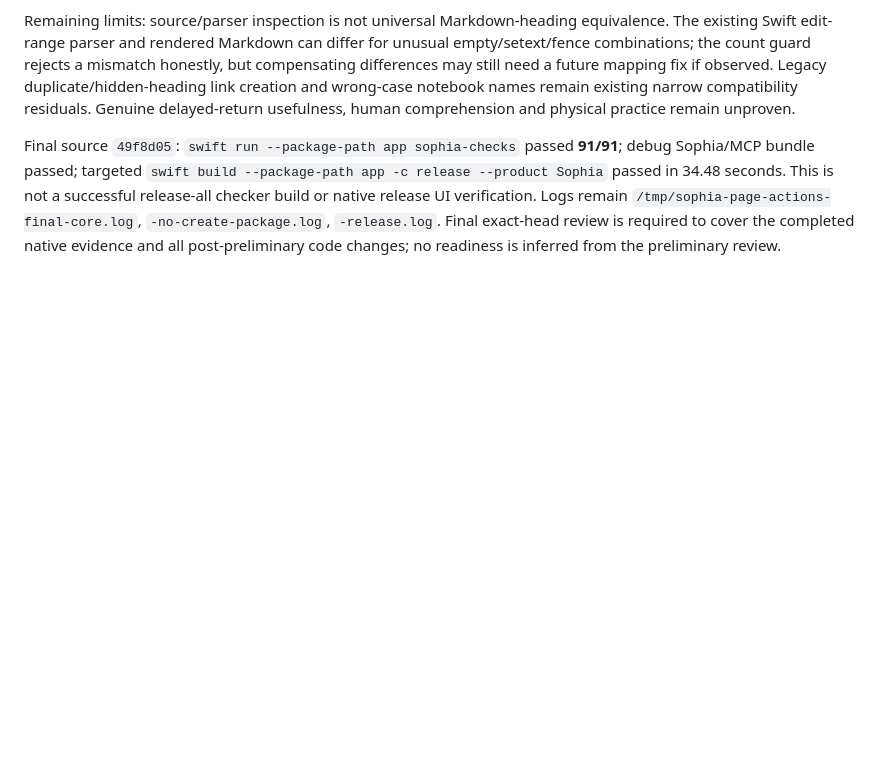
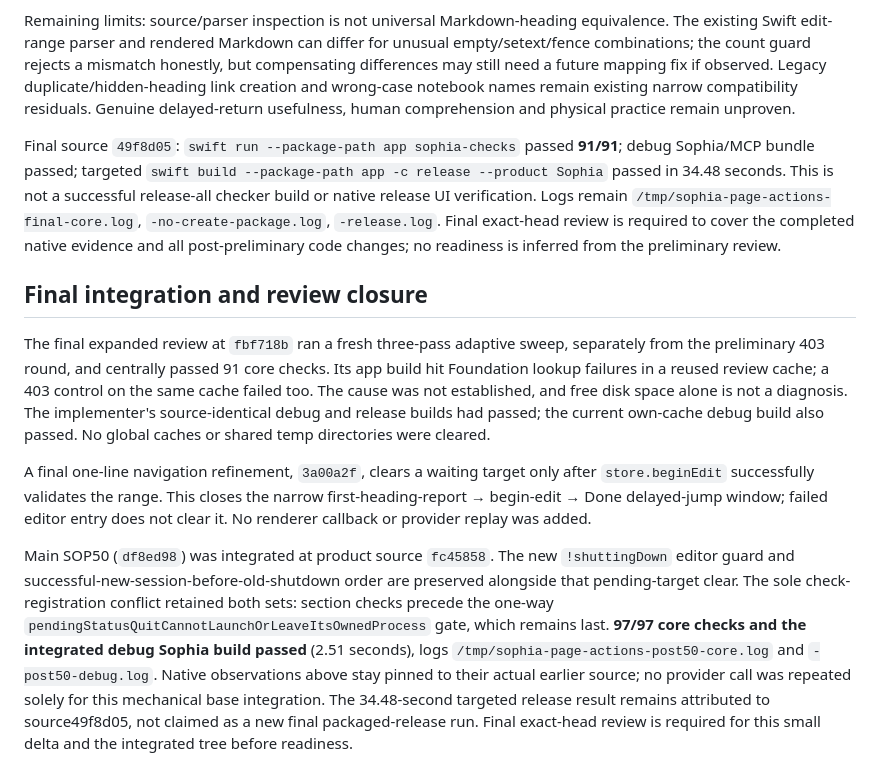
Before and after one commit to JustinCranshaw/sophia, a Markdown page: research/2026-10-25-page-actions/README.md, the part around the change. GitHub-like rendering; blank space fills up the shorter version.

Commit message:
Record final lifecycle integration and navigation closure checks

```diff
--- a/research/2026-10-25-page-actions/README.md
+++ b/research/2026-10-25-page-actions/README.md
@@ -32,3 +32,11 @@ Before deliberate external fixture edits, current pages, previous versions and l
 Remaining limits: source/parser inspection is not universal Markdown-heading equivalence. The existing Swift edit-range parser and rendered Markdown can differ for unusual empty/setext/fence combinations; the count guard rejects a mismatch honestly, but compensating differences may still need a future mapping fix if observed. Legacy duplicate/hidden-heading link creation and wrong-case notebook names remain existing narrow compatibility residuals. Genuine delayed-return usefulness, human comprehension and physical practice remain unproven.
 
 Final source `49f8d05`: `swift run --package-path app sophia-checks` passed **91/91**; debug Sophia/MCP bundle passed; targeted `swift build --package-path app -c release --product Sophia` passed in 34.48 seconds. This is not a successful release-all checker build or native release UI verification. Logs remain `/tmp/sophia-page-actions-final-core.log`, `-no-create-package.log`, `-release.log`. Final exact-head review is required to cover the completed native evidence and all post-preliminary code changes; no readiness is inferred from the preliminary review.
+
+## Final integration and review closure
+
+The final expanded review at `fbf718b` ran a fresh three-pass adaptive sweep, separately from the preliminary 403 round, and centrally passed 91 core checks. Its app build hit Foundation lookup failures in a reused review cache; a 403 control on the same cache failed too. The cause was not established, and free disk space alone is not a diagnosis. The implementer's source-identical debug and release builds had passed; the current own-cache debug build also passed. No global caches or shared temp directories were cleared.
+
+A final one-line navigation refinement, `3a00a2f`, clears a waiting target only after `store.beginEdit` successfully validates the range. This closes the narrow first-heading-report → begin-edit → Done delayed-jump window; failed editor entry does not clear it. No renderer callback or provider replay was added.
+
+Main SOP50 (`df8ed98`) was integrated at product source `fc45858`. The new `!shuttingDown` editor guard and successful-new-session-before-old-shutdown order are preserved alongside that pending-target clear. The sole check-registration conflict retained both sets: section checks precede the one-way `pendingStatusQuitCannotLaunchOrLeaveItsOwnedProcess` gate, which remains last. **97/97 core checks and the integrated debug Sophia build passed** (2.51 seconds), logs `/tmp/sophia-page-actions-post50-core.log` and `-post50-debug.log`. Native observations above stay pinned to their actual earlier source; no provider call was repeated solely for this mechanical base integration. The 34.48-second targeted release result remains attributed to source49f8d05, not claimed as a new final packaged-release run. Final exact-head review is required for this small delta and the integrated tree before readiness.
```
